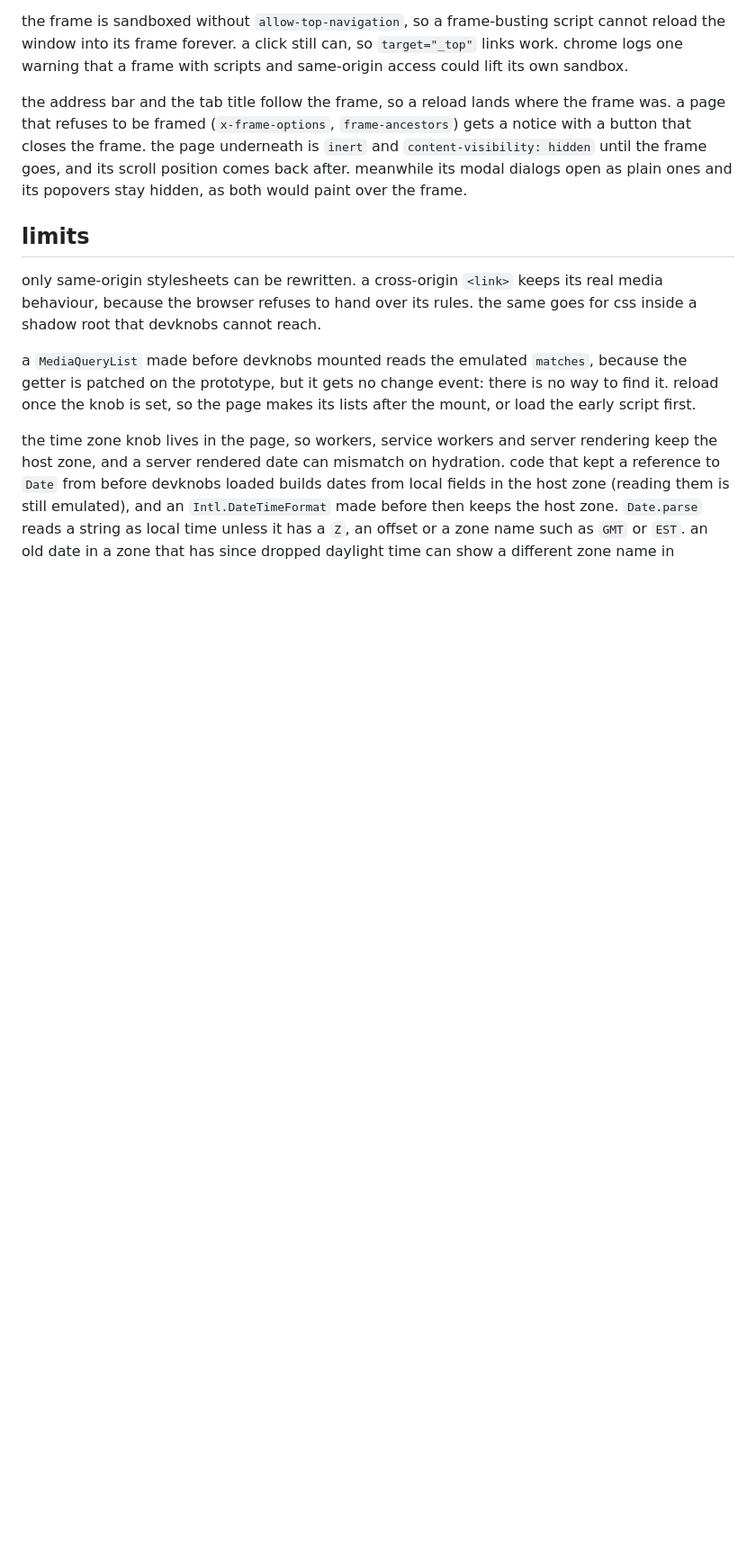
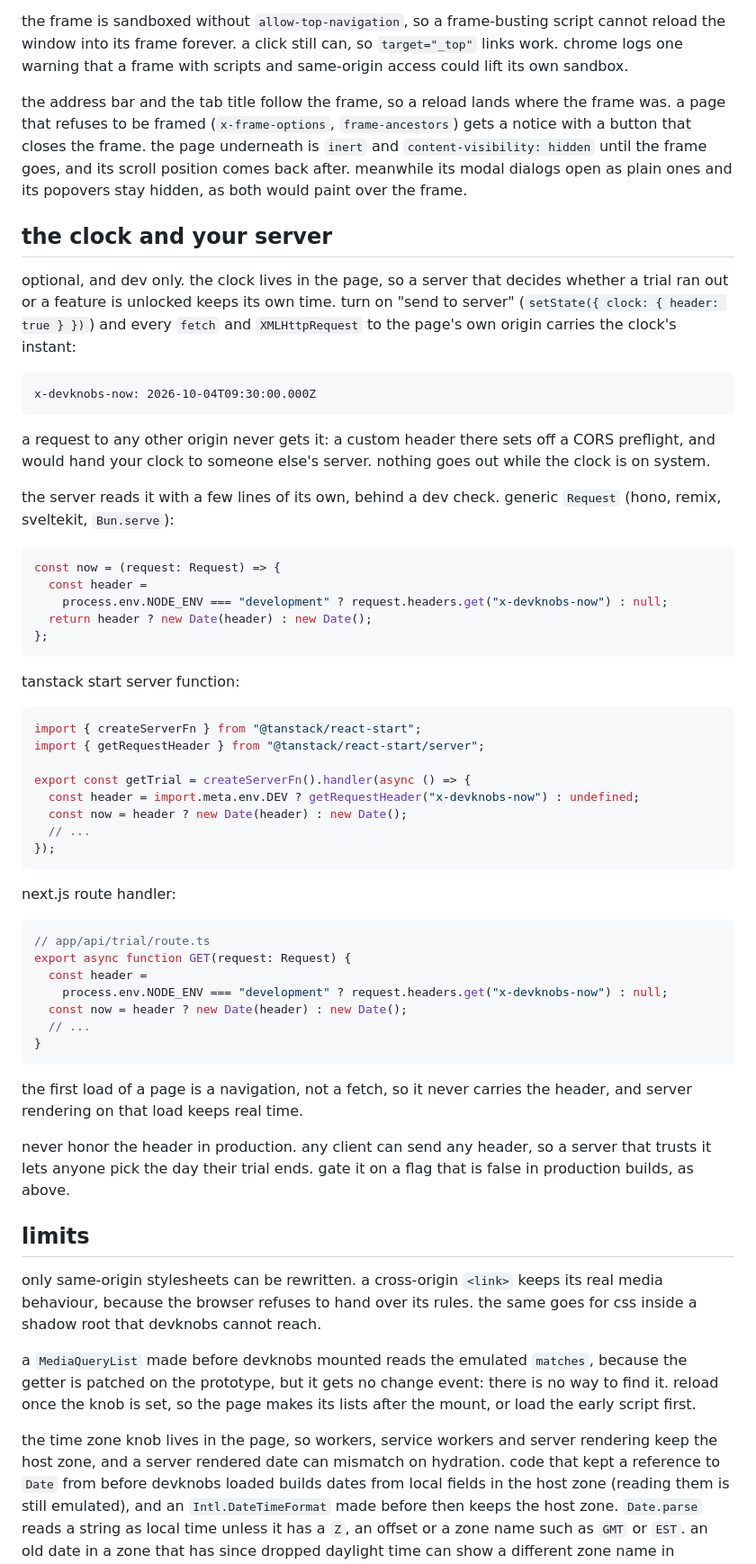
Before and after one commit to mertbuilds/devknobs, a Markdown page: README.md, the part around one of its changes. Shown at 90% size. GitHub-like rendering; blank space fills up the shorter version.

Commit message:
readme: clock knob, early script, server header helpers and limits

````diff
--- a/README.md
+++ b/README.md
@@ -167,6 +172,64 @@ underneath is `inert` and `content-visibility: hidden` until the frame goes,
 and its scroll position comes back after. meanwhile its modal dialogs open as
 plain ones and its popovers stay hidden, as both would paint over the frame.
 
+## the clock and your server
+
+optional, and dev only. the clock lives in the page, so a server that decides
+whether a trial ran out or a feature is unlocked keeps its own time. turn on
+"send to server" (`setState({ clock: { header: true } })`) and every `fetch`
+and `XMLHttpRequest` to the page's own origin carries the clock's instant:
+
+```
+x-devknobs-now: 2026-10-04T09:30:00.000Z
+```
+
+a request to any other origin never gets it: a custom header there sets off a
+CORS preflight, and would hand your clock to someone else's server. nothing
+goes out while the clock is on system.
+
+the server reads it with a few lines of its own, behind a dev check. generic
+`Request` (hono, remix, sveltekit, `Bun.serve`):
+
+```ts
+const now = (request: Request) => {
+  const header =
+    process.env.NODE_ENV === "development" ? request.headers.get("x-devknobs-now") : null;
+  return header ? new Date(header) : new Date();
+};
+```
+
+tanstack start server function:
+
+```ts
+import { createServerFn } from "@tanstack/react-start";
+import { getRequestHeader } from "@tanstack/react-start/server";
+
+export const getTrial = createServerFn().handler(async () => {
+  const header = import.meta.env.DEV ? getRequestHeader("x-devknobs-now") : undefined;
+  const now = header ? new Date(header) : new Date();
+  // ...
+});
+```
+
+next.js route handler:
+
+```ts
+// app/api/trial/route.ts
+export async function GET(request: Request) {
+  const header =
+    process.env.NODE_ENV === "development" ? request.headers.get("x-devknobs-now") : null;
+  const now = header ? new Date(header) : new Date();
+  // ...
+}
+```
+
+the first load of a page is a navigation, not a fetch, so it never carries the
+header, and server rendering on that load keeps real time.
+
+never honor the header in production. any client can send any header, so a
+server that trusts it lets anyone pick the day their trial ends. gate it on a
+flag that is false in production builds, as above.
+
 ## limits
 
 only same-origin stylesheets can be rewritten. a cross-origin `<link>` keeps
````
Also changed, not shown: other parts of README.md (+29 -6 lines).
